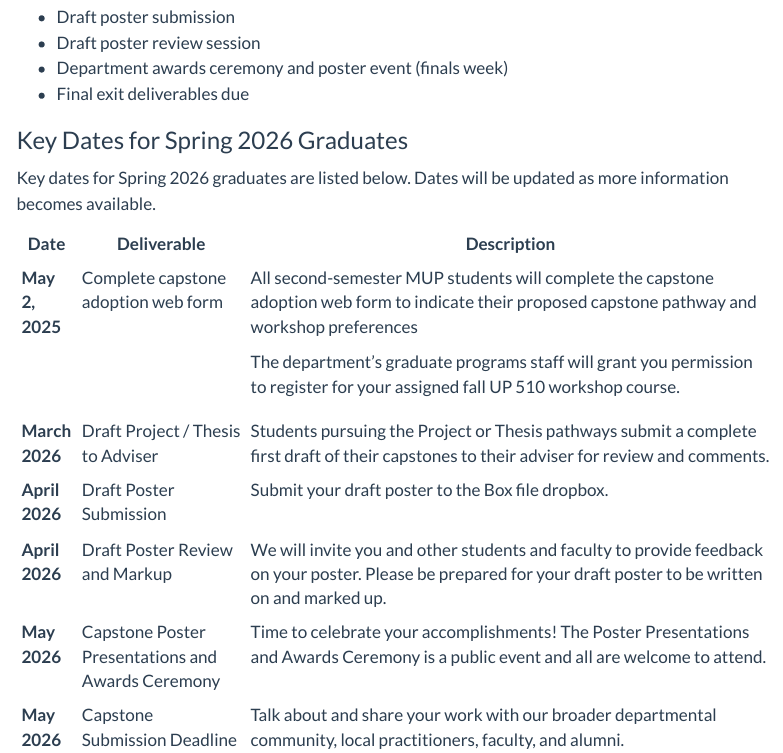
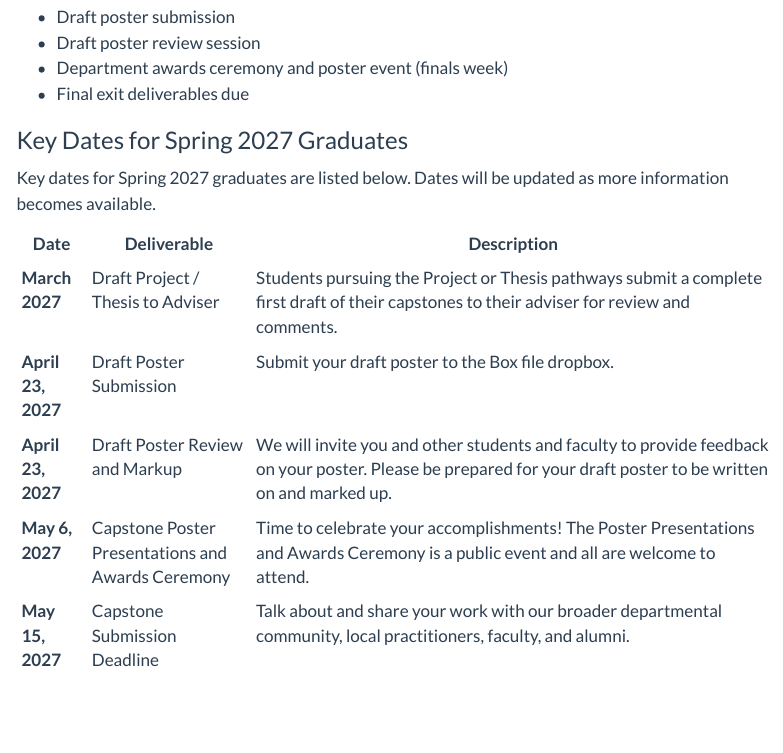
Before and after one commit to agreen4/UP591_F26S27_Website, a Quarto document (timeline/timeline.qmd): the page in a window 1100 px wide, from 450 px down. Rendered offline with R 4.5, knitr and Pandoc in place of Quarto, with nearby package versions; menus at the side of the page are left out.

Commit message:
fix(timeline, schedule, poster): clear remaining AY 25-26 dates
Full sweep of every .qmd for year and month references turned up one page
the Aug 9 revision and today's earlier pass both missed, plus three smaller
items.

timeline/timeline.qmd was entirely AY 25-26 — a nav-level page headed "Key
Dates for Spring 2026 Graduates" for a cohort graduating Spring 2027, with
a May 2, 2025 capstone-adoption row 15 months in the past. Rebased on the
session calendar: Draft Project/Thesis to Adviser March 2027, Draft Poster
Submission and Review both April 23, 2027 (the Poster Pinup session),
Awards Ceremony May 6, 2027, Capstone Submission May 15, 2027. The capstone
adoption web form row is dropped for the same reason it was dropped from
the milestones table — that deadline passed in spring 2026 for this cohort.

Also:
- 07_JobSearch.qmd linked the 2026 APA Trend Report webinar dated January
  28, 2026, already past and eight months before the session that lists it.
  Removed; no 2027 equivalent yet.
- 05_poster.qmd gave "e.g. Spring 2025" as the graduating-semester example.
- schedule.qmd still called the mentoring component a "pilot," contradicting
  the syllabus, which deliberately carries no pilot framing.

Month-only references across the session pages ("your November goal", "the
December feedback exchange") are year-agnostic and were left alone.

quarto render 24/24.

Co-Authored-By: Claude Opus 5 <noreply@anthropic.com>

```diff
--- a/timeline/timeline.qmd
+++ b/timeline/timeline.qmd
@@ -28,24 +28,20 @@ editor: source
 -   Department awards ceremony and poster event (finals week)
 -   Final exit deliverables due
 
-### Key Dates for Spring 2026 Graduates
+### Key Dates for Spring 2027 Graduates
 
-Key dates for Spring 2026 graduates are listed below. Dates will be updated as more information becomes available.
+Key dates for Spring 2027 graduates are listed below. Dates will be updated as more information becomes available.
 
-+-----------------+---------------------------------------------------+----------------------------------------------------------------------------------------------------------------------------------------------------------------+
-| Date            | Deliverable                                       | Description                                                                                                                                                    |
-+=================+===================================================+================================================================================================================================================================+
-| **May 2, 2025** | Complete capstone adoption web form               | All second-semester MUP students will complete the capstone adoption web form to indicate their proposed capstone pathway and workshop preferences             |
-|                 |                                                   |                                                                                                                                                                |
-|                 |                                                   | The department's graduate programs staff will grant you permission to register for your assigned fall UP 510 workshop course.                                  |
-+-----------------+---------------------------------------------------+----------------------------------------------------------------------------------------------------------------------------------------------------------------+
-| **March 2026**  | Draft Project / Thesis to Adviser                 | Students pursuing the Project or Thesis pathways submit a complete first draft of their capstones to their adviser for review and comments.                    |
-+-----------------+---------------------------------------------------+----------------------------------------------------------------------------------------------------------------------------------------------------------------+
-| **April 2026**  | Draft Poster Submission                           | Submit your draft poster to the Box file dropbox.                                                                                                              |
-+-----------------+---------------------------------------------------+----------------------------------------------------------------------------------------------------------------------------------------------------------------+
-| **April 2026**  | Draft Poster Review and Markup                    | We will invite you and other students and faculty to provide feedback on your poster. Please be prepared for your draft poster to be written on and marked up. |
-+-----------------+---------------------------------------------------+----------------------------------------------------------------------------------------------------------------------------------------------------------------+
-| **May 2026**    | Capstone Poster Presentations and Awards Ceremony | Time to celebrate your accomplishments! The Poster Presentations and Awards Ceremony is a public event and all are welcome to attend.                          |
-+-----------------+---------------------------------------------------+----------------------------------------------------------------------------------------------------------------------------------------------------------------+
-| **May 2026**    | Capstone Submission Deadline                      | Talk about and share your work with our broader departmental community, local practitioners, faculty, and alumni.                                              |
-+-----------------+---------------------------------------------------+----------------------------------------------------------------------------------------------------------------------------------------------------------------+
++----------------------+---------------------------------------------------+----------------------------------------------------------------------------------------------------------------------------------------------------------------+
+| Date                 | Deliverable                                       | Description                                                                                                                                                    |
++======================+===================================================+================================================================================================================================================================+
+| **March 2027**       | Draft Project / Thesis to Adviser                 | Students pursuing the Project or Thesis pathways submit a complete first draft of their capstones to their adviser for review and comments.                    |
++----------------------+---------------------------------------------------+----------------------------------------------------------------------------------------------------------------------------------------------------------------+
+| **April 23, 2027**   | Draft Poster Submission                           | Submit your draft poster to the Box file dropbox.                                                                                                              |
++----------------------+---------------------------------------------------+----------------------------------------------------------------------------------------------------------------------------------------------------------------+
+| **April 23, 2027**   | Draft Poster Review and Markup                    | We will invite you and other students and faculty to provide feedback on your poster. Please be prepared for your draft poster to be written on and marked up. |
++----------------------+---------------------------------------------------+----------------------------------------------------------------------------------------------------------------------------------------------------------------+
+| **May 6, 2027**      | Capstone Poster Presentations and Awards Ceremony | Time to celebrate your accomplishments! The Poster Presentations and Awards Ceremony is a public event and all are welcome to attend.                          |
++----------------------+---------------------------------------------------+----------------------------------------------------------------------------------------------------------------------------------------------------------------+
+| **May 15, 2027**     | Capstone Submission Deadline                      | Talk about and share your work with our broader departmental community, local practitioners, faculty, and alumni.                                              |
++----------------------+---------------------------------------------------+----------------------------------------------------------------------------------------------------------------------------------------------------------------+
```
Also changed, not shown: milestones/05_poster.qmd (+1 -1 lines), schedule/07_JobSearch.qmd (+0 -1 lines), schedule/schedule.qmd (+1 -1 lines).
